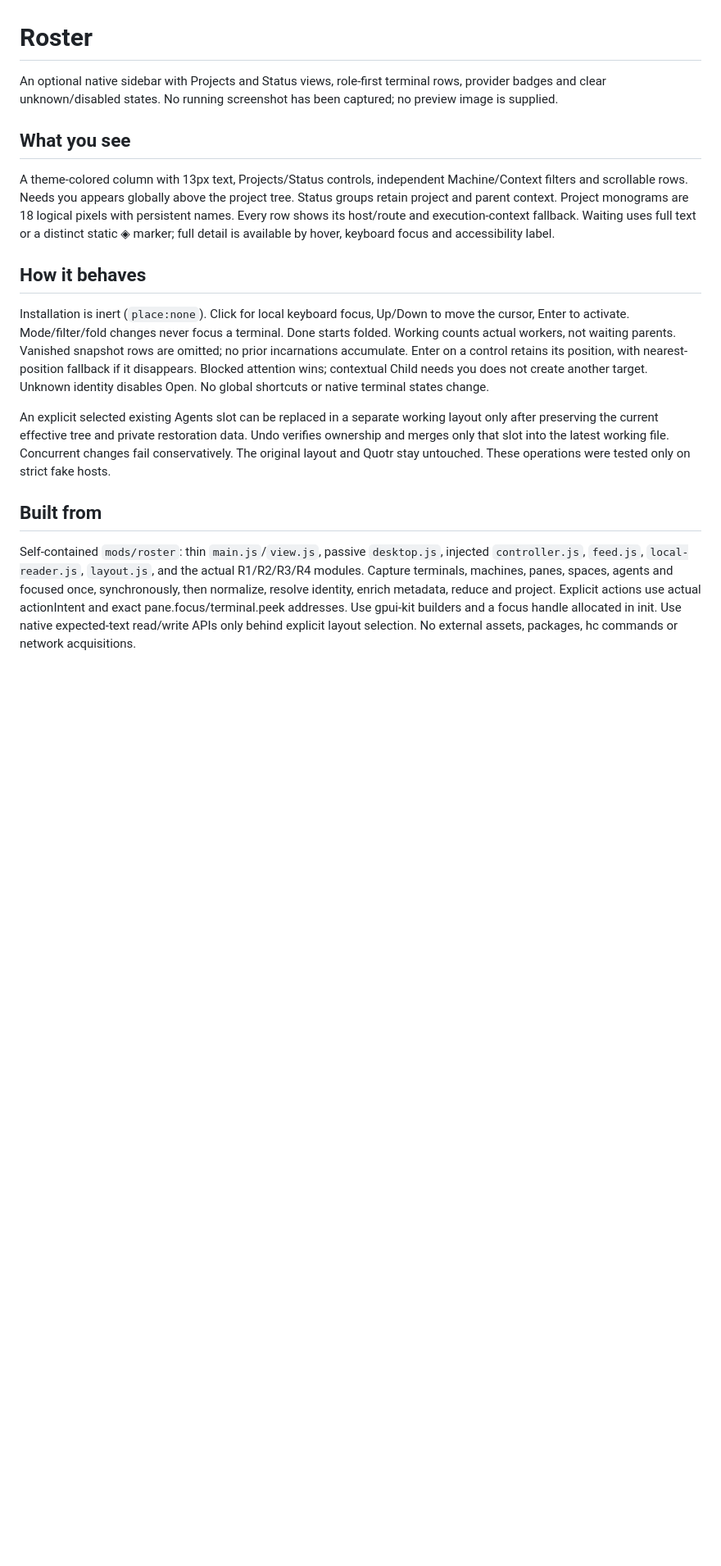
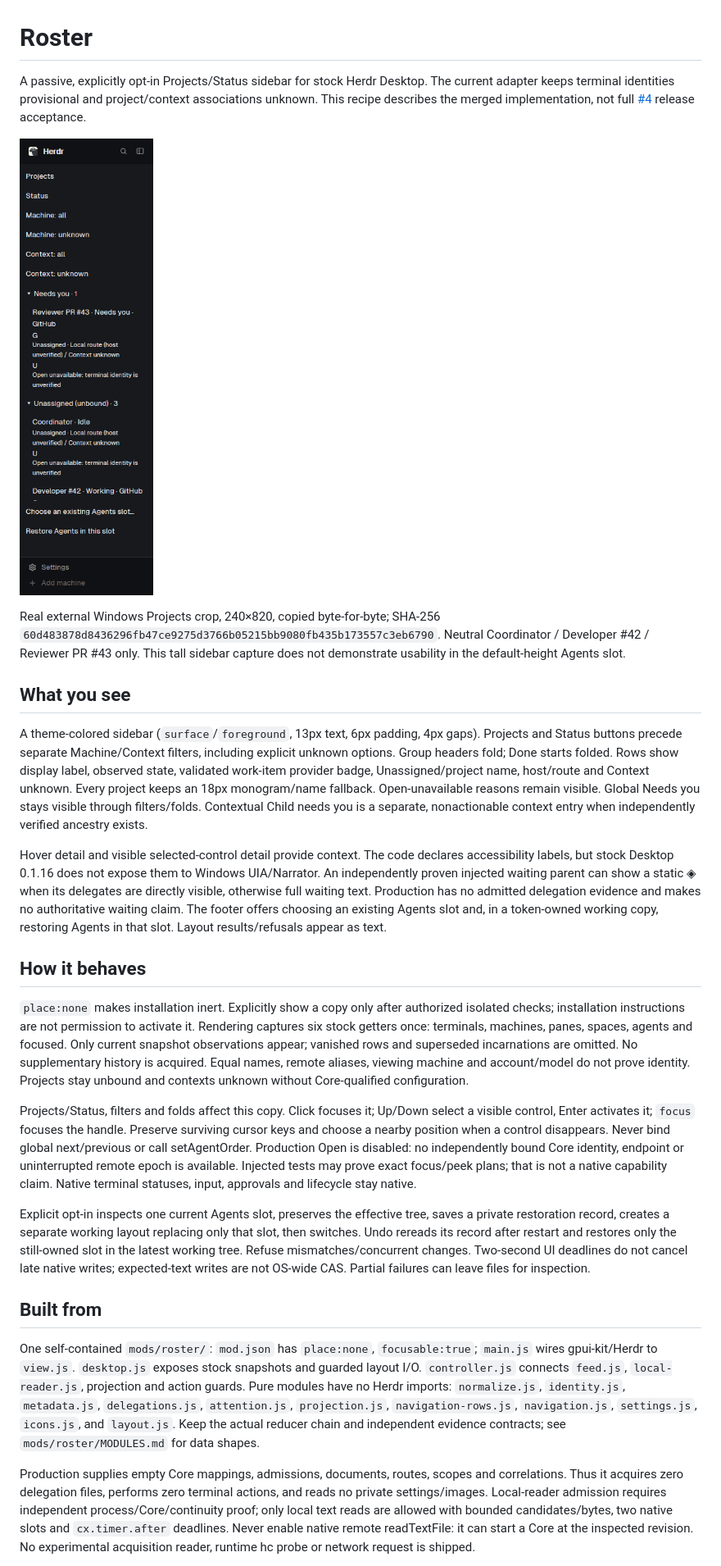
Before and after one commit to crx-lc/herdr-mods, a Markdown page: roster/RECIPE.md, the part around one of its changes. Shown at 82% size. Drawn GitHub-style; pictures changed too: roster/preview.png (added); blank space fills up the shorter version.

```diff
--- a/roster/RECIPE.md
+++ b/roster/RECIPE.md
@@ -1,41 +1,77 @@
 # Roster
 
-An optional native sidebar with Projects and Status views, role-first terminal
-rows, provider badges and clear unknown/disabled states. No running screenshot
-has been captured; no preview image is supplied.
+A passive, explicitly opt-in Projects/Status sidebar for stock Herdr Desktop.
+The current adapter keeps terminal identities provisional and project/context
+associations unknown. This recipe describes the merged implementation, not full
+[#4](https://github.com/crx-lc/herdr-mods/issues/4) release acceptance.
+
+![Roster](preview.png)
+
+Real external Windows Projects crop, 240×820, copied byte-for-byte; SHA-256
+`60d483878d8436296fb47ce9275d3766b05215bb9080fb435b173557c3eb6790`.
+Neutral Coordinator / Developer #42 / Reviewer PR #43 only. This tall sidebar
+capture does not demonstrate usability in the default-height Agents slot.
 
 ## What you see
 
-A theme-colored column with 13px text, Projects/Status controls, independent
-Machine/Context filters and scrollable rows. Needs you appears globally above the
-project tree. Status groups retain project and parent context. Project monograms
-are 18 logical pixels with persistent names. Every row shows its host/route and
-execution-context fallback. Waiting uses full text or a distinct static ◈ marker;
-full detail is available by hover, keyboard focus and accessibility label.
+A theme-colored sidebar (`surface`/`foreground`, 13px text, 6px padding,
+4px gaps). Projects and Status buttons precede separate Machine/Context filters,
+including explicit unknown options. Group headers fold; Done starts folded.
+Rows show display label, observed state, validated work-item provider badge,
+Unassigned/project name, host/route and Context unknown. Every project keeps an
+18px monogram/name fallback. Open-unavailable reasons remain visible. Global
+Needs you stays visible through filters/folds. Contextual Child needs you is a
+separate, nonactionable context entry when independently verified ancestry exists.
+
+Hover detail and visible selected-control detail provide context. The code
+declares accessibility labels, but stock Desktop 0.1.16 does not expose them to
+Windows UIA/Narrator. An independently proven injected waiting parent can show
+a static ◈ when its delegates are directly visible, otherwise full waiting text. Production
+has no admitted delegation evidence and makes no authoritative waiting claim.
+The footer offers choosing an existing Agents slot and, in a token-owned working
+copy, restoring Agents in that slot. Layout results/refusals appear as text.
 
 ## How it behaves
 
-Installation is inert (`place:none`). Click for local keyboard focus, Up/Down to
-move the cursor, Enter to activate. Mode/filter/fold changes never focus a
-terminal. Done starts folded. Working counts actual workers, not waiting parents.
-Vanished snapshot rows are omitted; no prior incarnations accumulate. Enter on a
-control retains its position, with nearest-position fallback if it disappears.
-Blocked attention wins; contextual Child needs you does not create another target.
-Unknown identity disables Open. No global shortcuts or native terminal states change.
+`place:none` makes installation inert. Explicitly show a copy only after authorized
+isolated checks; installation instructions are not permission to activate it.
+Rendering captures six stock getters once: terminals, machines, panes, spaces,
+agents and focused. Only current snapshot observations appear; vanished rows and
+superseded incarnations are omitted. No supplementary history is acquired.
+Equal names, remote aliases, viewing machine and account/model do not prove identity.
+Projects stay unbound and contexts unknown without Core-qualified configuration.
 
-An explicit selected existing Agents slot can be replaced in a separate working
-layout only after preserving the current effective tree and private restoration
-data. Undo verifies ownership and merges only that slot into the latest working
-file. Concurrent changes fail conservatively. The original layout and Quotr stay
-untouched. These operations were tested only on strict fake hosts.
+Projects/Status, filters and folds affect this copy. Click focuses it; Up/Down
+select a visible control, Enter activates it; `focus` focuses the handle. Preserve
+surviving cursor keys and choose a nearby position when a control disappears.
+Never bind global next/previous or call setAgentOrder. Production Open is disabled:
+no independently bound Core identity, endpoint or uninterrupted remote epoch is
+available. Injected tests may prove exact focus/peek plans; that is not a native
+capability claim. Native terminal statuses, input, approvals and lifecycle stay native.
+
+Explicit opt-in inspects one current Agents slot, preserves the effective tree,
+saves a private restoration record, creates a separate working layout replacing
+only that slot, then switches. Undo rereads its record after restart and restores
+only the still-owned slot in the latest working tree. Refuse mismatches/concurrent
+changes. Two-second UI deadlines do not cancel late native writes; expected-text
+writes are not OS-wide CAS. Partial failures can leave files for inspection.
 
 ## Built from
 
-Self-contained `mods/roster`: thin `main.js`/`view.js`, passive `desktop.js`, injected
-`controller.js`, `feed.js`, `local-reader.js`, `layout.js`, and the actual R1/R2/R3/R4
-modules. Capture terminals, machines, panes, spaces, agents and focused once,
-synchronously, then normalize, resolve identity, enrich metadata, reduce and
-project. Explicit actions use actual actionIntent and exact pane.focus/terminal.peek
-addresses. Use gpui-kit builders and a focus handle allocated in init. Use native
-expected-text read/write APIs only behind explicit layout selection. No external
-assets, packages, hc commands or network acquisitions.
+One self-contained `mods/roster/`: `mod.json` has `place:none`, `focusable:true`;
+`main.js` wires gpui-kit/Herdr to `view.js`. `desktop.js` exposes stock snapshots
+and guarded layout I/O. `controller.js` connects `feed.js`, `local-reader.js`,
+projection and action guards. Pure modules have no Herdr imports:
+`normalize.js`, `identity.js`, `metadata.js`, `delegations.js`, `attention.js`,
+`projection.js`, `navigation-rows.js`, `navigation.js`, `settings.js`, `icons.js`,
+and `layout.js`. Keep the actual reducer chain and independent evidence contracts;
+see `mods/roster/MODULES.md` for data shapes.
+
+Production supplies empty Core mappings, admissions, documents, routes, scopes and
+correlations. Thus it acquires zero delegation files, performs zero terminal
+actions, and reads no private settings/images. Local-reader admission requires
+independent process/Core/continuity proof; only local text reads are allowed with
+bounded candidates/bytes, two native slots and `cx.timer.after` deadlines. Never
+enable native remote readTextFile: it can start a Core at the inspected revision.
+No experimental acquisition reader, runtime hc probe or network request is shipped.
+
```
Also changed, not shown: other parts of roster/RECIPE.md (+59 -18 lines), README.md (+7 -1 lines), 3 other files.
